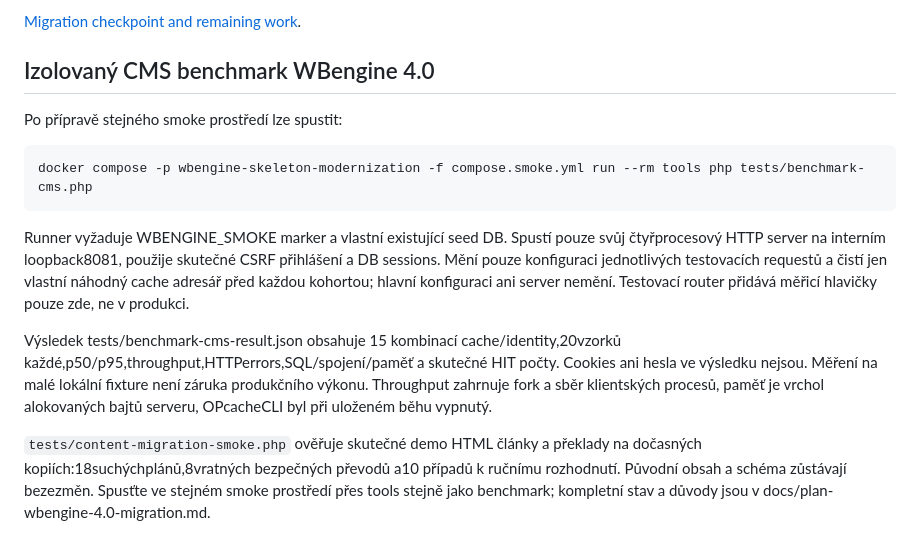
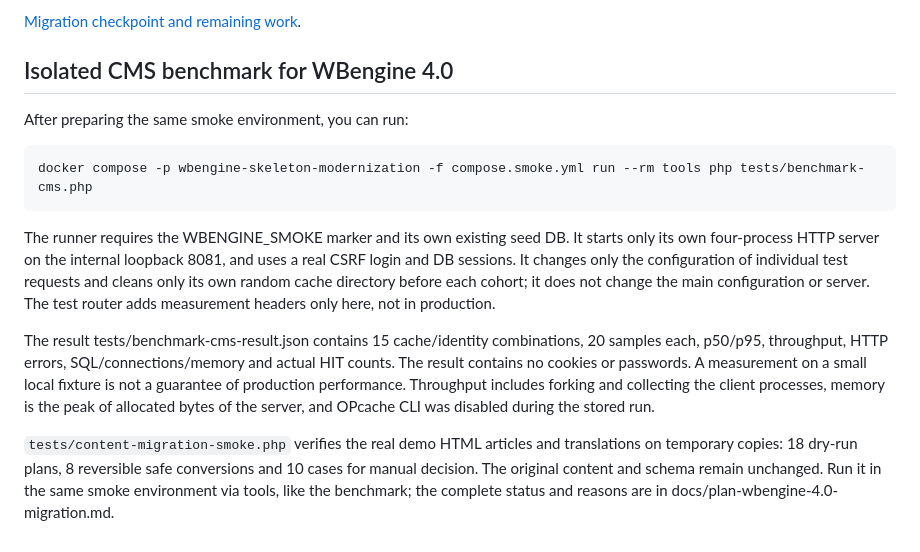
Before and after one commit to rrsoftcz/wbengine-skeleton-app, a Markdown page: README.md, the part around the change. GitHub-like rendering.

Commit message:
docs: translate plans and README benchmark section to English (#16)

````diff
--- a/README.md
+++ b/README.md
@@ -475,17 +475,17 @@ workflow against the framework development branch.
 [Migration checkpoint and remaining work](docs/plan-wbengine-4.0-migration.md).
 
 
-## Izolovaný CMS benchmark WBengine 4.0
+## Isolated CMS benchmark for WBengine 4.0
 
-Po přípravě stejného smoke prostředí lze spustit:
+After preparing the same smoke environment, you can run:
 
 ```sh
 docker compose -p wbengine-skeleton-modernization -f compose.smoke.yml run --rm tools php tests/benchmark-cms.php
 ```
 
-Runner vyžaduje WBENGINE_SMOKE marker a vlastní existující seed DB. Spustí pouze svůj čtyřprocesový HTTP server na interním loopback8081, použije skutečné CSRF přihlášení a DB sessions. Mění pouze konfiguraci jednotlivých testovacích requestů a čistí jen vlastní náhodný cache adresář před každou kohortou; hlavní konfiguraci ani server nemění. Testovací router přidává měřicí hlavičky pouze zde, ne v produkci.
+The runner requires the WBENGINE_SMOKE marker and its own existing seed DB. It starts only its own four-process HTTP server on the internal loopback 8081, and uses a real CSRF login and DB sessions. It changes only the configuration of individual test requests and cleans only its own random cache directory before each cohort; it does not change the main configuration or server. The test router adds measurement headers only here, not in production.
 
-Výsledek tests/benchmark-cms-result.json obsahuje 15 kombinací cache/identity,20vzorků každé,p50/p95,throughput,HTTPerrors,SQL/spojení/paměť a skutečné HIT počty. Cookies ani hesla ve výsledku nejsou. Měření na malé lokální fixture není záruka produkčního výkonu. Throughput zahrnuje fork a sběr klientských procesů, paměť je vrchol alokovaných bajtů serveru, OPcacheCLI byl při uloženém běhu vypnutý.
+The result tests/benchmark-cms-result.json contains 15 cache/identity combinations, 20 samples each, p50/p95, throughput, HTTP errors, SQL/connections/memory and actual HIT counts. The result contains no cookies or passwords. A measurement on a small local fixture is not a guarantee of production performance. Throughput includes forking and collecting the client processes, memory is the peak of allocated bytes of the server, and OPcache CLI was disabled during the stored run.
 
 
-`tests/content-migration-smoke.php` ověřuje skutečné demo HTML články a překlady na dočasných kopiích:18suchýchplánů,8vratných bezpečných převodů a10 případů k ručnímu rozhodnutí. Původní obsah a schéma zůstávají bezezměn. Spusťte ve stejném smoke prostředí přes tools stejně jako benchmark; kompletní stav a důvody jsou v docs/plan-wbengine-4.0-migration.md.
+`tests/content-migration-smoke.php` verifies the real demo HTML articles and translations on temporary copies: 18 dry-run plans, 8 reversible safe conversions and 10 cases for manual decision. The original content and schema remain unchanged. Run it in the same smoke environment via tools, like the benchmark; the complete status and reasons are in docs/plan-wbengine-4.0-migration.md.
````
Also changed, not shown: docs/plan-skeleton-v4-content-refresh.md (+78 -78 lines), docs/plan-wbengine-4.0-migration.md (+36 -36 lines).
